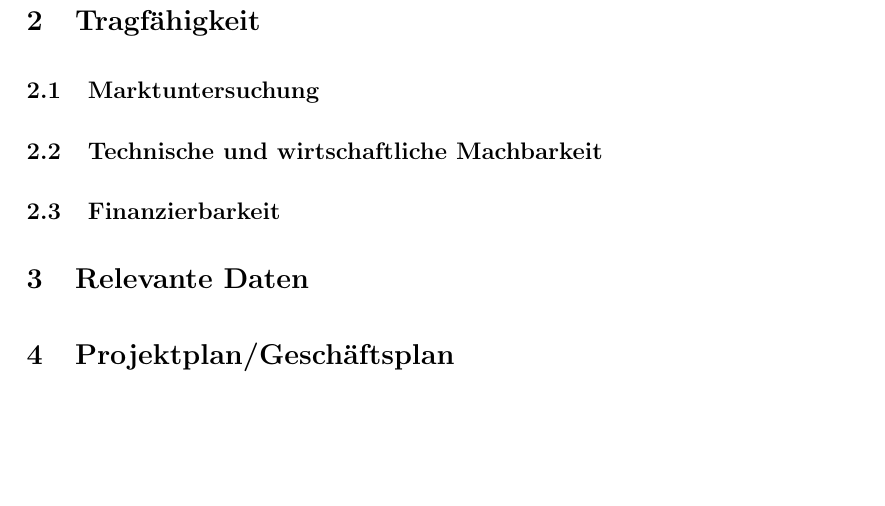
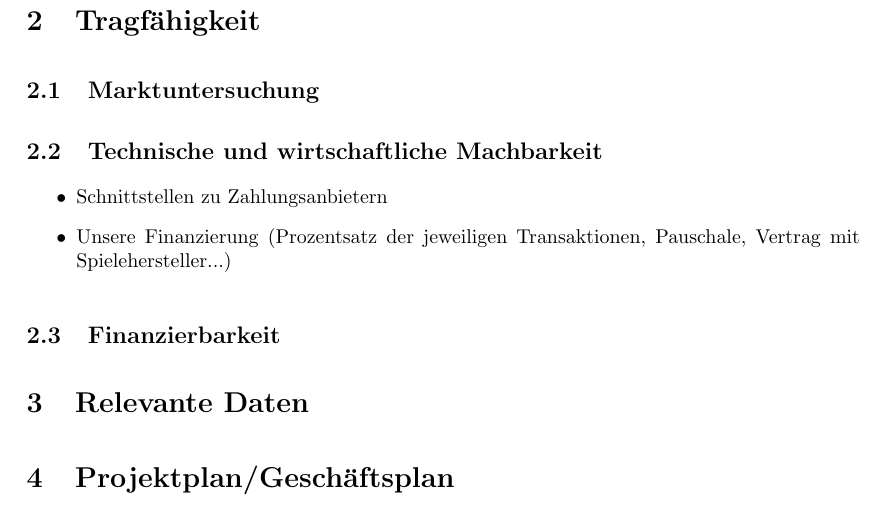
Before and after one commit to minf/minf3_uo_p2, a LaTeX document (protokoll.tex): part of page 2 of 2, cut so that both start at the same text, the shorter picture padded with empty space. Compiled offline with pdfLaTeX.

Commit message:
ideensammlung++

```diff
--- a/protokoll.tex
+++ b/protokoll.tex
@@ -46,6 +46,12 @@ Zahlung über Paypal, clickandbuy, giropay, Kreditkarte, Bankeinzug, sofortüber
 \section{Tragfähigkeit}
 \subsection{Marktuntersuchung}
 \subsection{Technische und wirtschaftliche Machbarkeit}
+
+\begin{itemize}
+  \item Schnittstellen zu Zahlungsanbietern
+  \item Unsere Finanzierung (Prozentsatz der jeweiligen Transaktionen, Pauschale, Vertrag mit Spielehersteller...)
+\end{itemize}
+
 % ROI, Break Even
 \subsection{Finanzierbarkeit}
 
```
